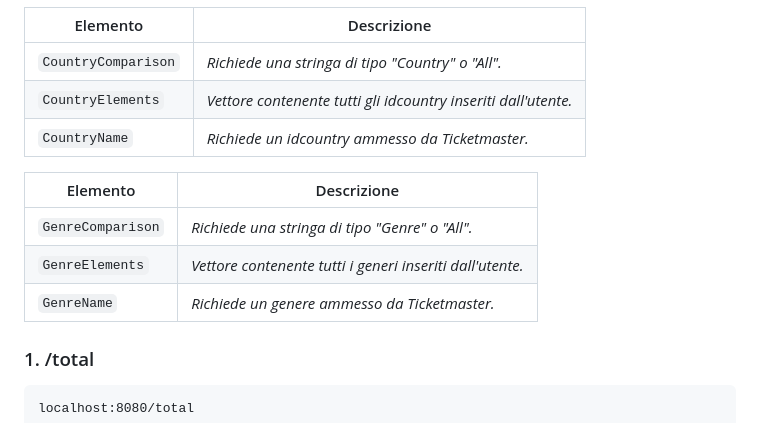
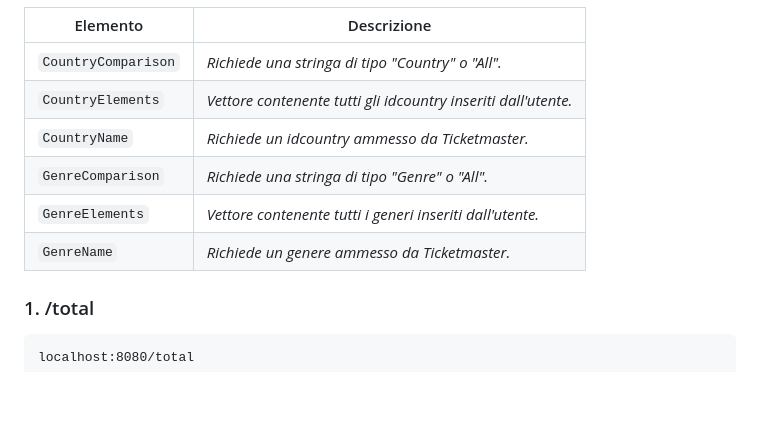
Before and after one commit to domenico1597/EsameOOP, a Markdown page: README.md, the part around the change printed below. Rendered like a GitHub page; blank space fills up the shorter version.

```diff
--- a/README.md
+++ b/README.md
@@ -59,12 +58,11 @@ Elemento | Descrizione
 | ` CountryComparison ` | *Richiede una stringa di tipo "Country" o "All".*
 | ` CountryElements ` | *Vettore contenente tutti gli idcountry inseriti dall'utente.*
 | ` CountryName ` | *Richiede un idcountry ammesso da Ticketmaster.*
-
-Elemento | Descrizione
------ | ------------ |
 | ` GenreComparison ` | *Richiede una stringa di tipo "Genre" o "All".*
 | ` GenreElements ` | *Vettore contenente tutti i generi inseriti dall'utente.*
 | ` GenreName ` | *Richiede un genere ammesso da Ticketmaster.*
+
+</p>
 
 <a name="1"></a>
 ### 1.   /total
```
Also changed, not shown: other parts of README.md (+1 -2 lines).
